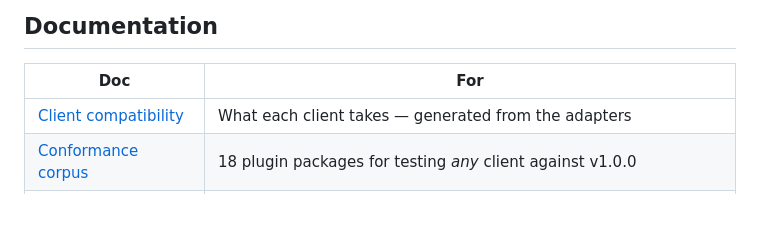
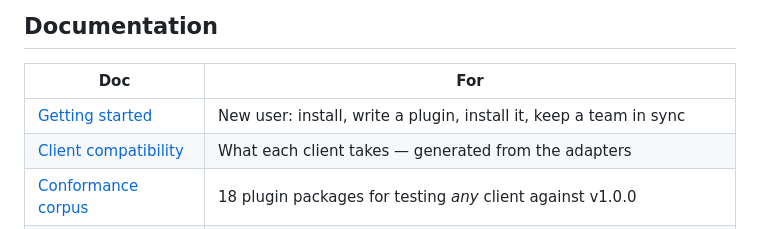
Before and after one commit to agentbridgehq/agentbridge, a Markdown page: README.md, the part around the change. GitHub-like rendering.

```diff
--- a/README.md
+++ b/README.md
@@ -189,6 +189,7 @@ Flags work on either side of the argument, and every command takes `--json`.
 
 | Doc | For |
 |---|---|
+| [Getting started](docs/getting-started.md) | New user: install, write a plugin, install it, keep a team in sync |
 | [Client compatibility](docs/clients.md) | What each client takes — generated from the adapters |
 | [Conformance corpus](conformance/README.md) | 18 plugin packages for testing *any* client against v1.0.0 |
 | [Measuring a client](conformance/PROTOCOL.md) | How to run the corpus against a real client and record it |
```
Also changed, not shown: docs/getting-started.md (added, +385 -0 lines).
